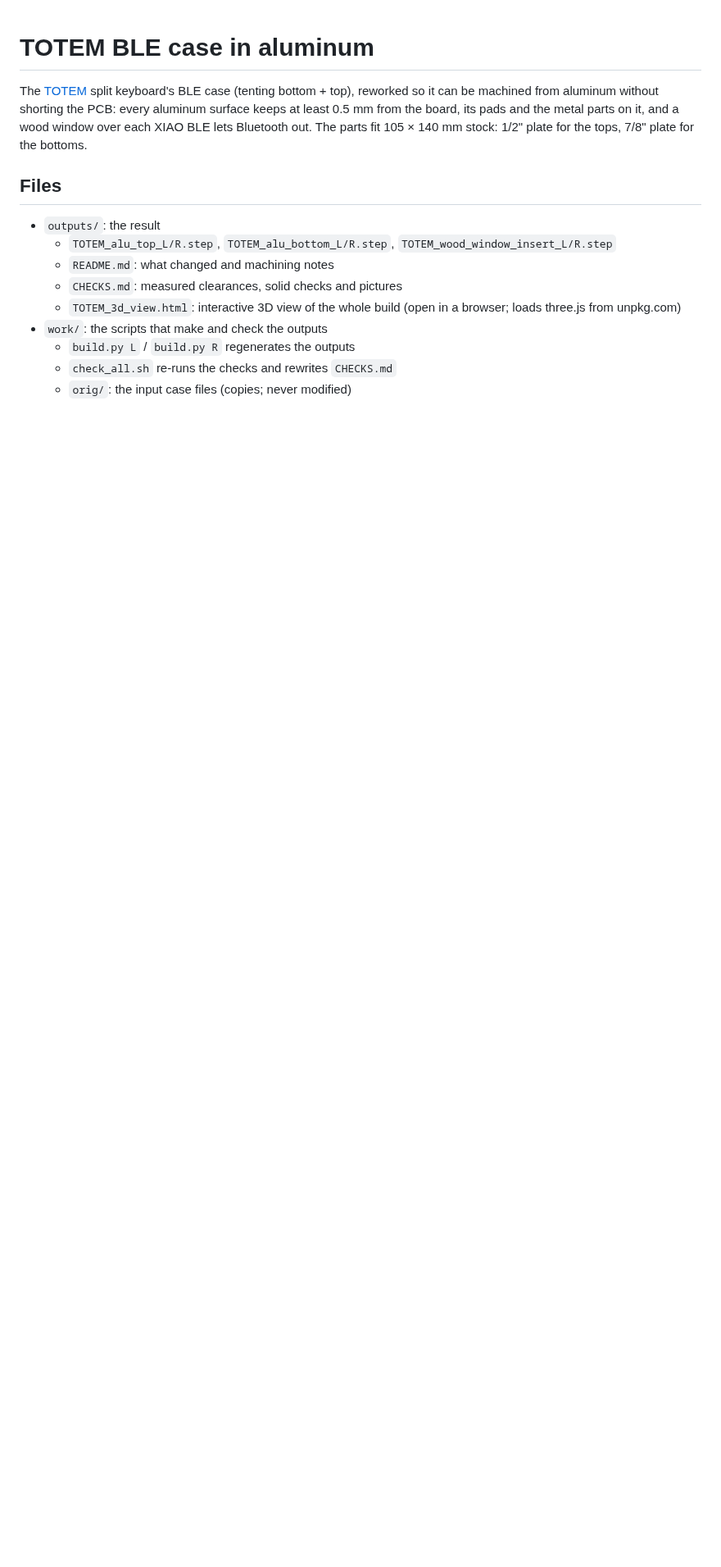
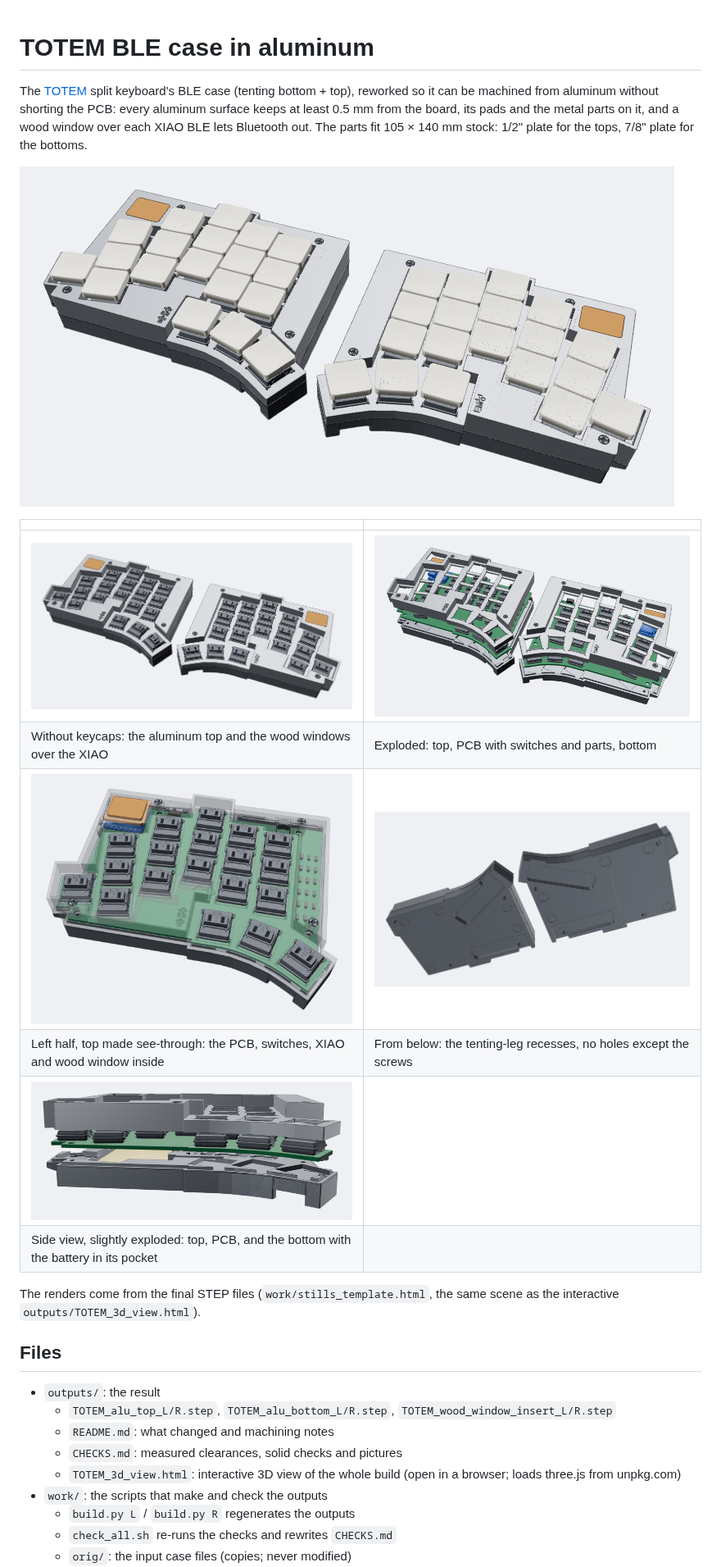
Before and after one commit to liorknafo/totem-aluminum-case, a Markdown page: README.md, the part around one of its changes. Shown at 82% size. Drawn GitHub-style; pictures changed too: docs/images/case_assembled.png (added), docs/images/case_exploded.png (added), docs/images/case_no_keycaps.png (added); blank space fills up the shorter version.

```diff
--- a/README.md
+++ b/README.md
@@ -5,6 +5,20 @@ reworked so it can be machined from aluminum without shorting the PCB: every alu
 at least 0.5 mm from the board, its pads and the metal parts on it, and a wood window over each
 XIAO BLE lets Bluetooth out. The parts fit 105 × 140 mm stock: 1/2" plate for the tops, 7/8" plate
 for the bottoms.
+
+![Both halves assembled, with keycaps](docs/images/case_assembled.png)
+
+| | |
+|---|---|
+| ![Without keycaps](docs/images/case_no_keycaps.png) | ![Exploded: top, PCB with switches, bottom](docs/images/case_exploded.png) |
+| Without keycaps: the aluminum top and the wood windows over the XIAO | Exploded: top, PCB with switches and parts, bottom |
+| ![Left half with the top see-through](docs/images/case_see_through.png) | ![Underside](docs/images/case_underside.png) |
+| Left half, top made see-through: the PCB, switches, XIAO and wood window inside | From below: the tenting-leg recesses, no holes except the screws |
+| ![Side view, slightly exploded](docs/images/case_side.png) | |
+| Side view, slightly exploded: top, PCB, and the bottom with the battery in its pocket | |
+
+The renders come from the final STEP files (`work/stills_template.html`, the same scene as the
+interactive `outputs/TOTEM_3d_view.html`).
 
 ## Files
 
```
Also changed, not shown: other parts of README.md (+1 -0 lines), 2 other files.
